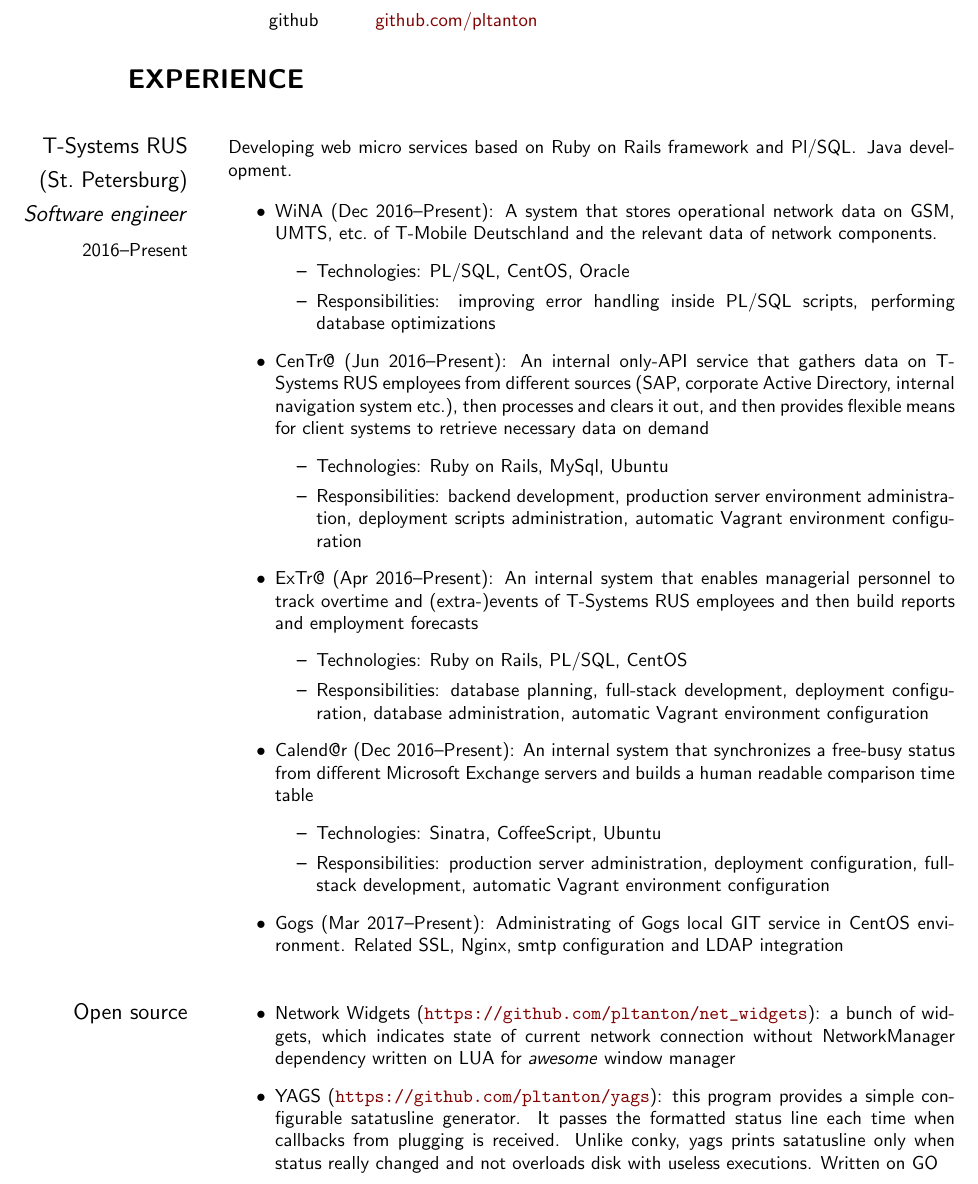
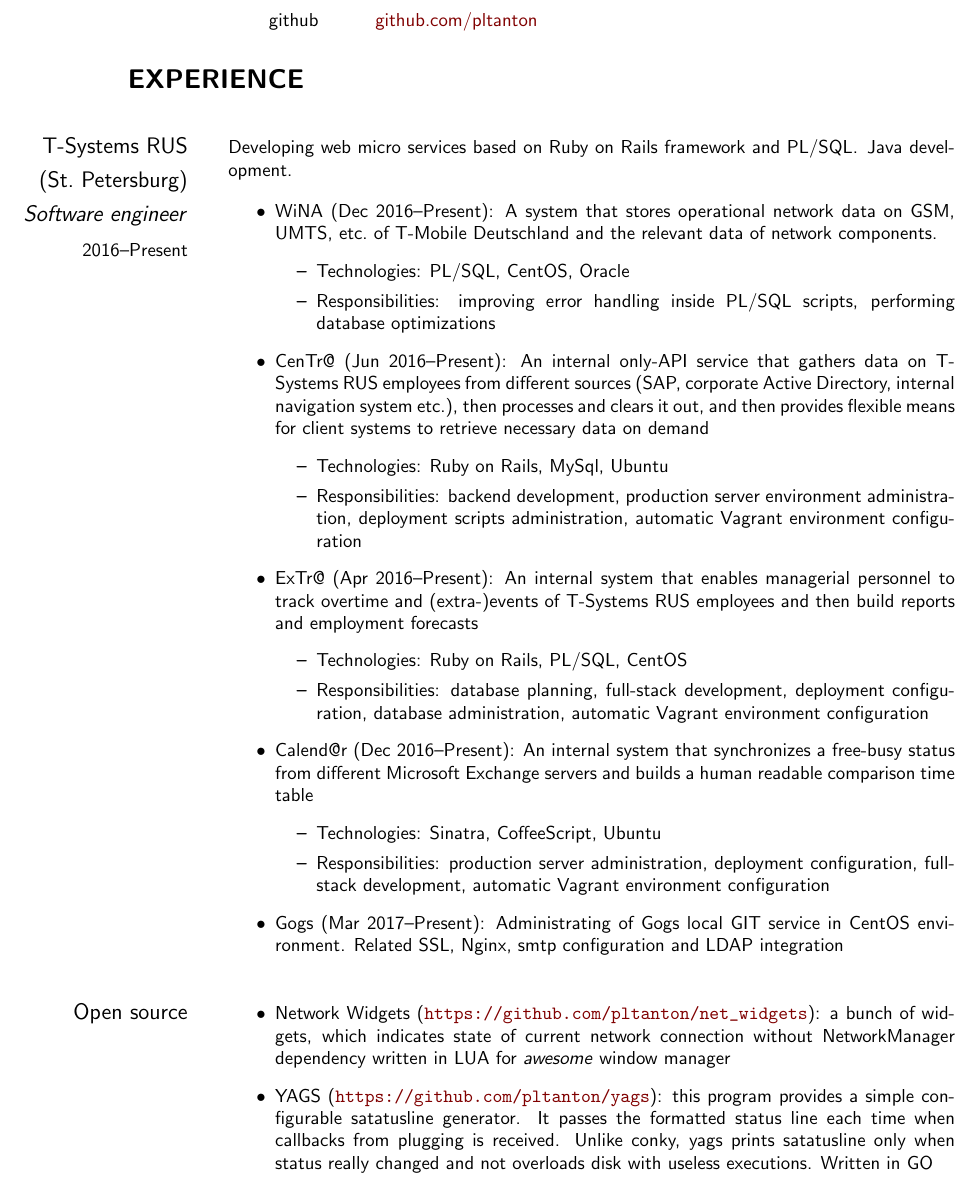
Before and after one commit to pltanton/cv, a LaTeX CV (plotnikov_anton_cv.tex): part of page 1 of 2, cut so that both start at the same text. Compiled offline with pdfLaTeX.

Commit message:
Fix minor typos

```diff
--- a/plotnikov_anton_cv.tex
+++ b/plotnikov_anton_cv.tex
@@ -22,7 +22,7 @@
 \begin{cvblock}{%
   \blocktitle{T-Systems RUS}{St.~Petersburg}{Software engineer}{2016--Present}}
 
-  Developing web micro services based on Ruby on Rails framework and Pl/SQL\@.
+  Developing web micro services based on Ruby on Rails framework and PL/SQL\@.
   Java development.
 
   \begin{itemize}
@@ -84,14 +84,14 @@
     \item Network Widgets
       (\url{https://github.com/pltanton/net_widgets}):
 			a bunch of widgets, which indicates state of current network connection
-      without NetworkManager dependency written on LUA for
+      without NetworkManager dependency written in LUA for
       \textit{awesome} window manager
     \item YAGS
       (\url{https://github.com/pltanton/yags}):
       this program provides a simple configurable satatusline generator. It
       passes the formatted status line each time when callbacks from plugging
       is received. Unlike conky, yags prints satatusline only when status
-      really changed and not overloads disk with useless executions. Written on
+      really changed and not overloads disk with useless executions. Written in
       GO
 
   \end{itemize}
```
Also changed, not shown: plotnikov_anton_cv.pdf.
